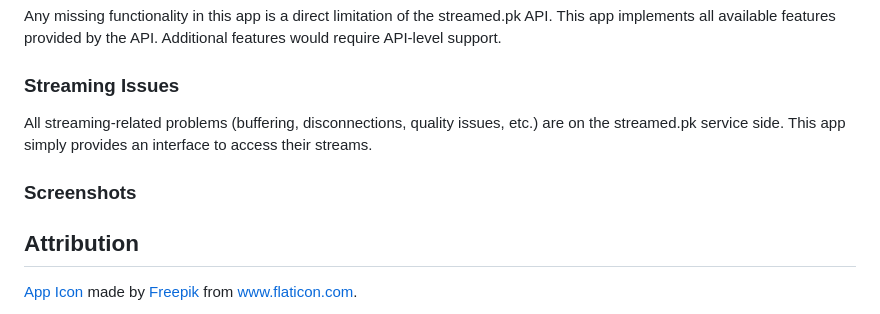
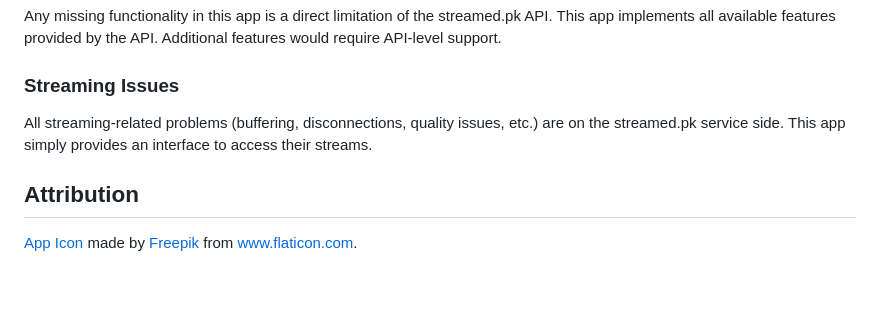
Before and after one commit to micahmo/the_sports_app, a Markdown page: README.md, the part around the change. Drawn GitHub-style; blank space fills up the shorter version.

Commit message:
Remove duplicate screenshots section

```diff
--- a/README.md
+++ b/README.md
@@ -53,10 +53,6 @@ Any missing functionality in this app is a direct limitation of the streamed.pk
 ### Streaming Issues
 All streaming-related problems (buffering, disconnections, quality issues, etc.) are on the streamed.pk service side. This app simply provides an interface to access their streams.
 
-### Screenshots
-
-
-
 ## Attribution
 
 [App Icon](https://www.flaticon.com/free-icon/volleyball_4542458) made by [Freepik](https://www.flaticon.com/authors/freepik) from [www.flaticon.com](https://www.flaticon.com/).
```
